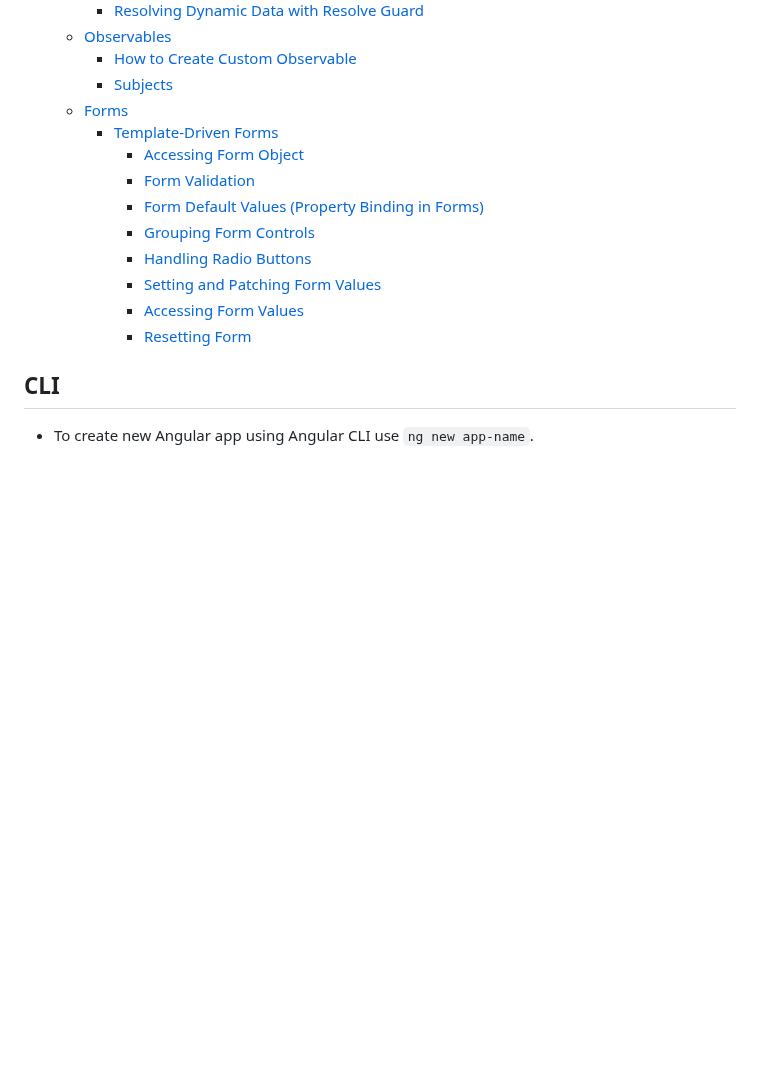
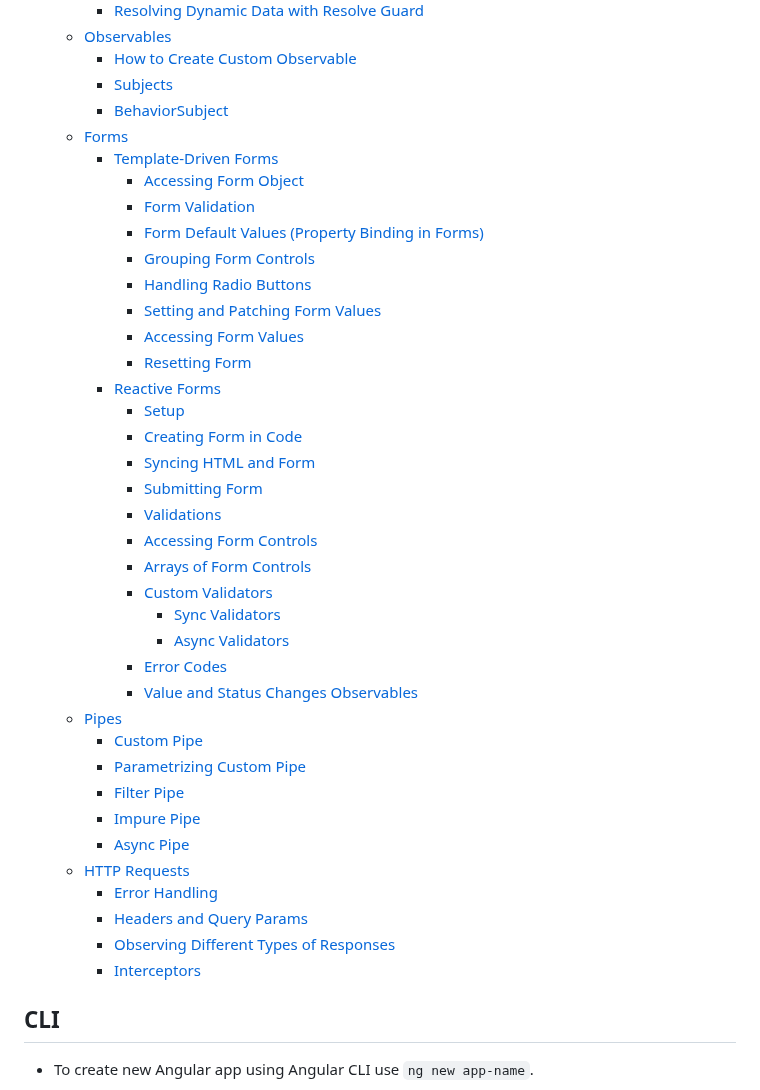
Before and after one commit to sunnyfloyd/master-notes, a Markdown page: javascript/angular.md, the part around one of its changes. Rendered like a GitHub page; blank space fills up the shorter version.

Commit message:
Add notes on observables in Angular

```diff
--- a/javascript/angular.md
+++ b/javascript/angular.md
@@ -51,6 +51,7 @@
   - [Observables](#observables)
     - [How to Create Custom Observable](#how-to-create-custom-observable)
     - [Subjects](#subjects)
+    - [BehaviorSubject](#behaviorsubject)
   - [Forms](#forms)
     - [Template-Driven Forms](#template-driven-forms)
       - [Accessing Form Object](#accessing-form-object)
@@ -61,6 +62,30 @@
       - [Setting and Patching Form Values](#setting-and-patching-form-values)
       - [Accessing Form Values](#accessing-form-values)
       - [Resetting Form](#resetting-form)
+    - [Reactive Forms](#reactive-forms)
+      - [Setup](#setup)
+      - [Creating Form in Code](#creating-form-in-code)
+      - [Syncing HTML and Form](#syncing-html-and-form)
+      - [Submitting Form](#submitting-form)
+      - [Validations](#validations)
+      - [Accessing Form Controls](#accessing-form-controls)
+      - [Arrays of Form Controls](#arrays-of-form-controls)
+      - [Custom Validators](#custom-validators)
+        - [Sync Validators](#sync-validators)
+        - [Async Validators](#async-validators)
+      - [Error Codes](#error-codes)
+      - [Value and Status Changes Observables](#value-and-status-changes-observables)
+  - [Pipes](#pipes)
+    - [Custom Pipe](#custom-pipe)
+    - [Parametrizing Custom Pipe](#parametrizing-custom-pipe)
+    - [Filter Pipe](#filter-pipe)
+    - [Impure Pipe](#impure-pipe)
+    - [Async Pipe](#async-pipe)
+  - [HTTP Requests](#http-requests)
+    - [Error Handling](#error-handling)
+    - [Headers and Query Params](#headers-and-query-params)
+    - [Observing Different Types of Responses](#observing-different-types-of-responses)
+    - [Interceptors](#interceptors)
 
 ## CLI
 
```
Also changed, not shown: other parts of javascript/angular.md (+34 -0 lines).
